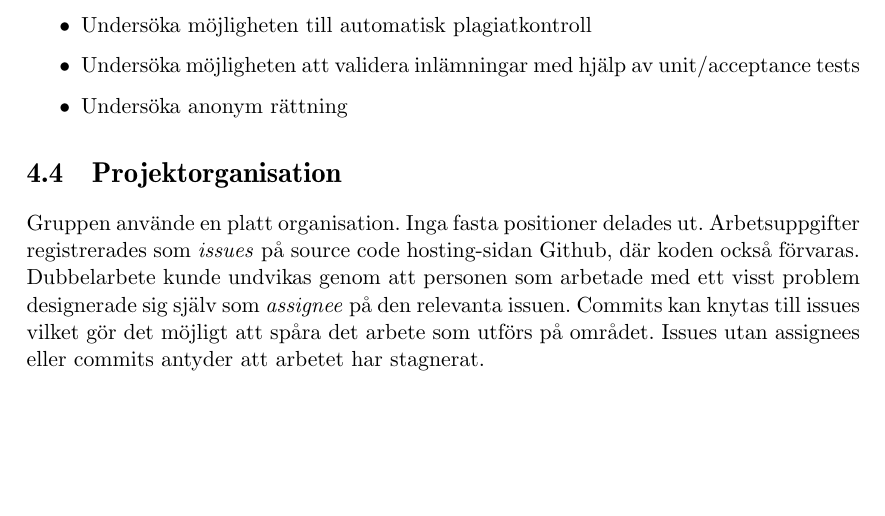
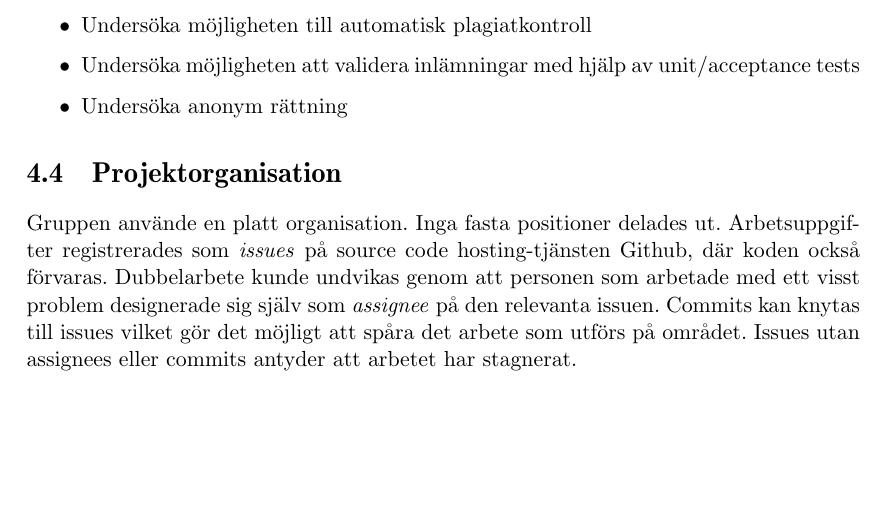
Before and after one commit to water/resources, a LaTeX thesis (report/main.tex, which reads report/include/metod/project-organisation.tex): part of page 48 of 80, cut so that both start at the same text. Compiled offline with pdfLaTeX.

Commit message:
Byt ut ordet sida till tjänst i project-organisation

```diff
--- a/report/include/metod/project-organisation.tex
+++ b/report/include/metod/project-organisation.tex
@@ -1,7 +1,7 @@
 \section{Projektorganisation}
 
 Gruppen använde en platt organisation. Inga fasta positioner delades ut.
-Arbetsuppgifter registrerades som \emph{issues} på source code hosting-sidan Github,
+Arbetsuppgifter registrerades som \emph{issues} på source code hosting-tjänsten Github,
 där koden också förvaras. Dubbelarbete kunde undvikas genom att personen som
 arbetade med ett visst problem designerade sig själv som \emph{assignee} på den
 relevanta issuen. Commits kan knytas till issues vilket gör det möjligt att
```
